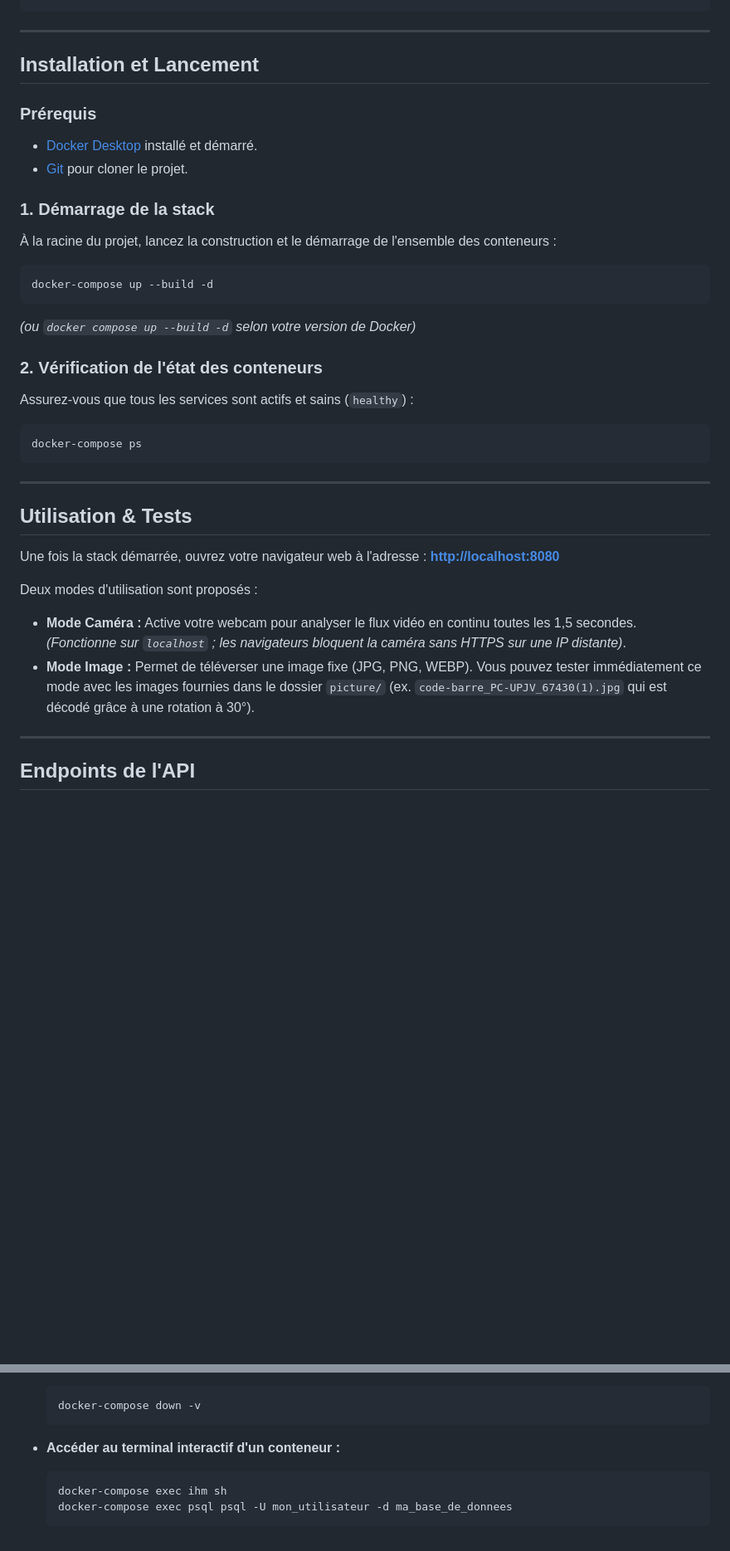
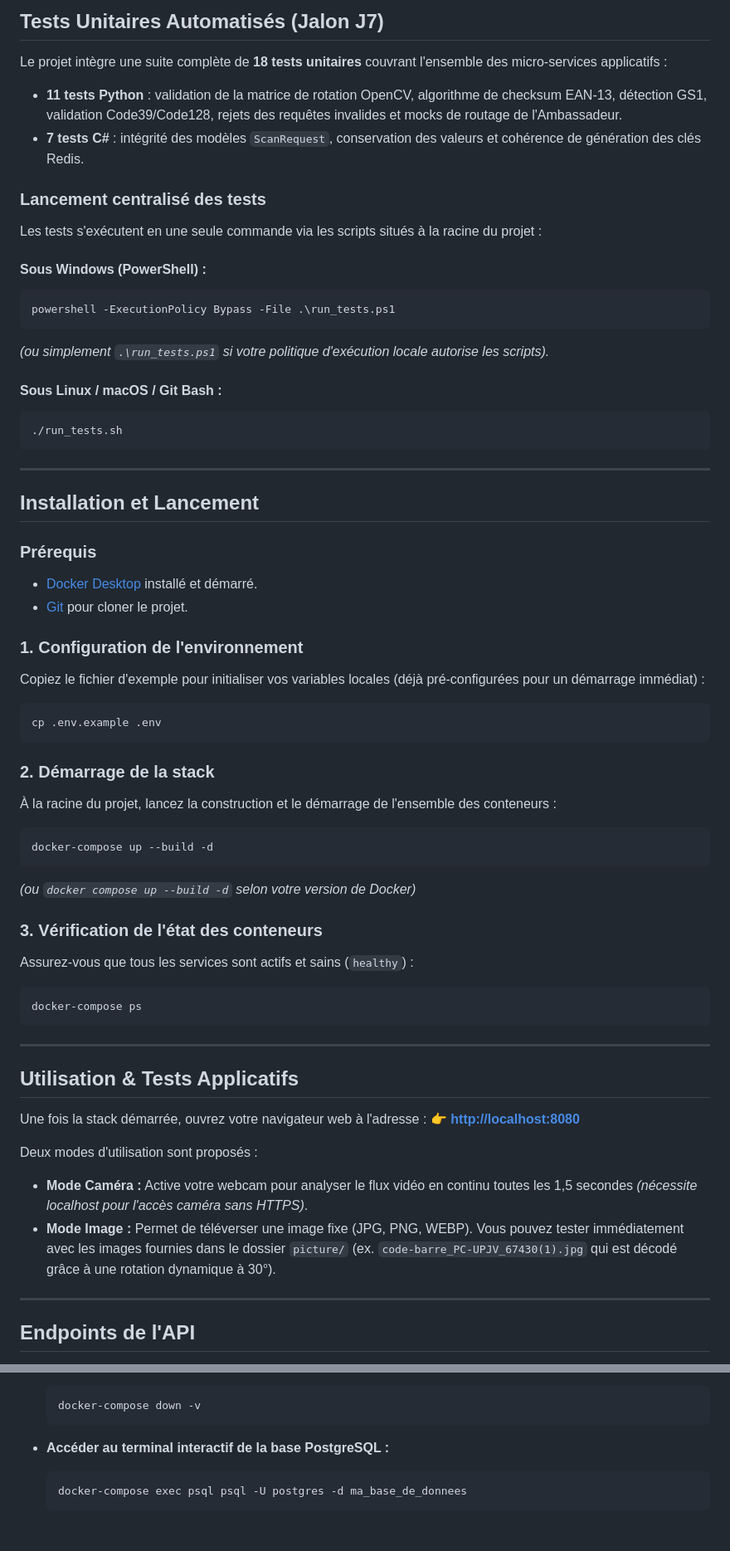
Before and after one commit to Moreau-Simon/Projet_QRcode, a Markdown page: README.md, 2 parts joined by grey strips. Shown at 83% size. Rendered like a GitHub page; blank space fills up the shorter version.

````diff
--- a/README.md
+++ b/README.md
@@ -116,3 +151,22 @@ Projet_QRcode/
+## Tests Unitaires Automatisés (Jalon J7)
+
+Le projet intègre une suite complète de **18 tests unitaires** couvrant l'ensemble des micro-services applicatifs :
+* **11 tests Python** : validation de la matrice de rotation OpenCV, algorithme de checksum EAN-13, détection GS1, validation Code39/Code128, rejets des requêtes invalides et mocks de routage de l'Ambassadeur.
+* **7 tests C#** : intégrité des modèles `ScanRequest`, conservation des valeurs et cohérence de génération des clés Redis.
+
+### Lancement centralisé des tests
+
+Les tests s'exécutent en une seule commande via les scripts situés à la racine du projet :
+
+#### Sous Windows (PowerShell) :
+```powershell
+powershell -ExecutionPolicy Bypass -File .\run_tests.ps1
+```
+*(ou simplement `.\run_tests.ps1` si votre politique d'exécution locale autorise les scripts).*
+
+#### Sous Linux / macOS / Git Bash :
+```bash
+./run_tests.sh
 ```
 
 ---
@@ -123,7 +177,14 @@ Projet_QRcode/
 * [Docker Desktop](https://www.docker.com/products/docker-desktop/) installé et démarré.
 * [Git](https://git-scm.com/) pour cloner le projet.
 
-### 1. Démarrage de la stack
+### 1. Configuration de l'environnement
+Copiez le fichier d'exemple pour initialiser vos variables locales (déjà pré-configurées pour un démarrage immédiat) :
+
+```bash
+cp .env.example .env
+```
+
+### 2. Démarrage de la stack
 À la racine du projet, lancez la construction et le démarrage de l'ensemble des conteneurs :
 
 ```bash
@@ -131,7 +192,7 @@ docker-compose up --build -d
 ```
 *(ou `docker compose up --build -d` selon votre version de Docker)*
 
-### 2. Vérification de l'état des conteneurs
+### 3. Vérification de l'état des conteneurs
 Assurez-vous que tous les services sont actifs et sains (`healthy`) :
 
 ```bash
@@ -140,16 +201,14 @@ docker-compose ps
 
 ---
 
-## Utilisation & Tests
+## Utilisation & Tests Applicatifs
 
 Une fois la stack démarrée, ouvrez votre navigateur web à l'adresse :
-**[http://localhost:8080](http://localhost:8080)**
+👉 **[http://localhost:8080](http://localhost:8080)**
 
 Deux modes d'utilisation sont proposés :
-* **Mode Caméra :** Active votre webcam pour analyser le flux vidéo en continu toutes les 1,5 secondes.
-  *(Fonctionne sur `localhost` ; les navigateurs bloquent la caméra sans HTTPS sur une IP distante)*.
-* **Mode Image :** Permet de téléverser une image fixe (JPG, PNG, WEBP).
-  Vous pouvez tester immédiatement ce mode avec les images fournies dans le dossier `picture/` (ex. `code-barre_PC-UPJV_67430(1).jpg` qui est décodé grâce à une rotation à 30°).
+* **Mode Caméra :** Active votre webcam pour analyser le flux vidéo en continu toutes les 1,5 secondes *(nécessite localhost pour l'accès caméra sans HTTPS)*.
+* **Mode Image :** Permet de téléverser une image fixe (JPG, PNG, WEBP). Vous pouvez tester immédiatement avec les images fournies dans le dossier `picture/` (ex. `code-barre_PC-UPJV_67430(1).jpg` qui est décodé grâce à une rotation dynamique à 30°).
 
 ---
 
@@ -183,8 +242,7 @@ Tous les appels transitent par le port **8080** via le reverse proxy Nginx :
   docker-compose down -v
   ```
 
-* **Accéder au terminal interactif d'un conteneur :**
+* **Accéder au terminal interactif de la base PostgreSQL :**
   ```bash
-  docker-compose exec ihm sh
-  docker-compose exec psql psql -U mon_utilisateur -d ma_base_de_donnees
+  docker-compose exec psql psql -U postgres -d ma_base_de_donnees
   ```
````
Also changed, not shown: other parts of README.md (+60 -25 lines).
